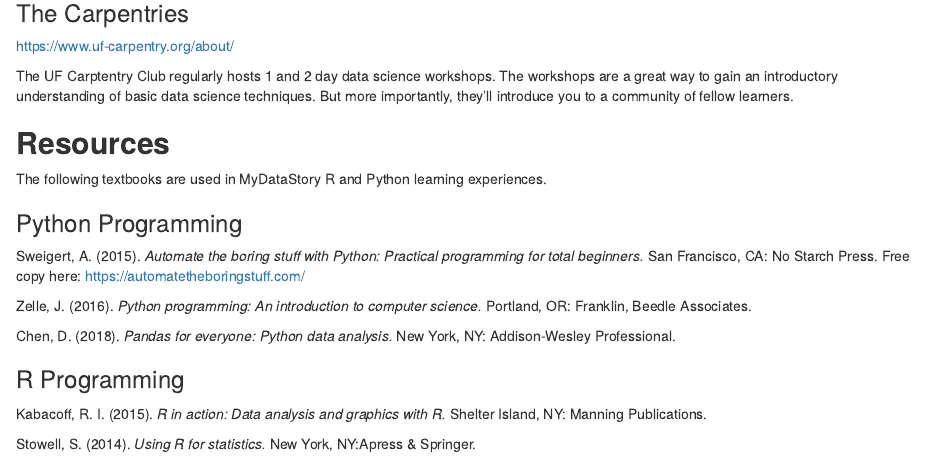
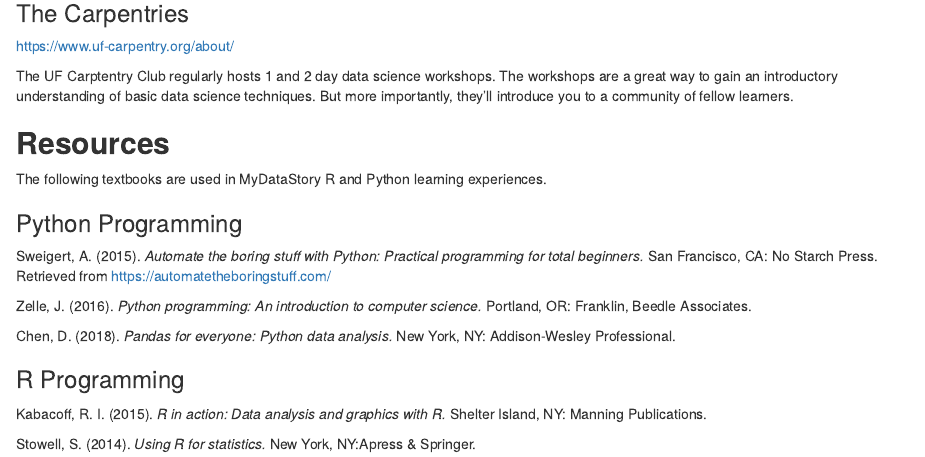
Before and after one commit to Gharv/mydatastory-src, an R Markdown document (content/post/2018-09-09-dsci-res.Rmd): the page in a window 1100 px wide, from 600 px down. Rendered offline with R 4.5, knitr and Pandoc, with nearby package versions.

Commit message:
Update 2018-09-09-dsci-res.Rmd

```diff
--- a/content/post/2018-09-09-dsci-res.Rmd
+++ b/content/post/2018-09-09-dsci-res.Rmd
@@ -39,7 +39,7 @@
 The following textbooks are used in MyDataStory R and Python learning experiences.
 
 ### Python Programming
-Sweigert, A. (2015). *Automate the boring stuff with Python: Practical programming for total beginners.* San Francisco, CA: No Starch Press. Free copy here: https://automatetheboringstuff.com/
+Sweigert, A. (2015). *Automate the boring stuff with Python: Practical programming for total beginners.* San Francisco, CA: No Starch Press. Retrieved from https://automatetheboringstuff.com/
 
 Zelle, J. (2016). *Python programming: An introduction to computer science.*  Portland, OR: Franklin, Beedle Associates.
 
```
